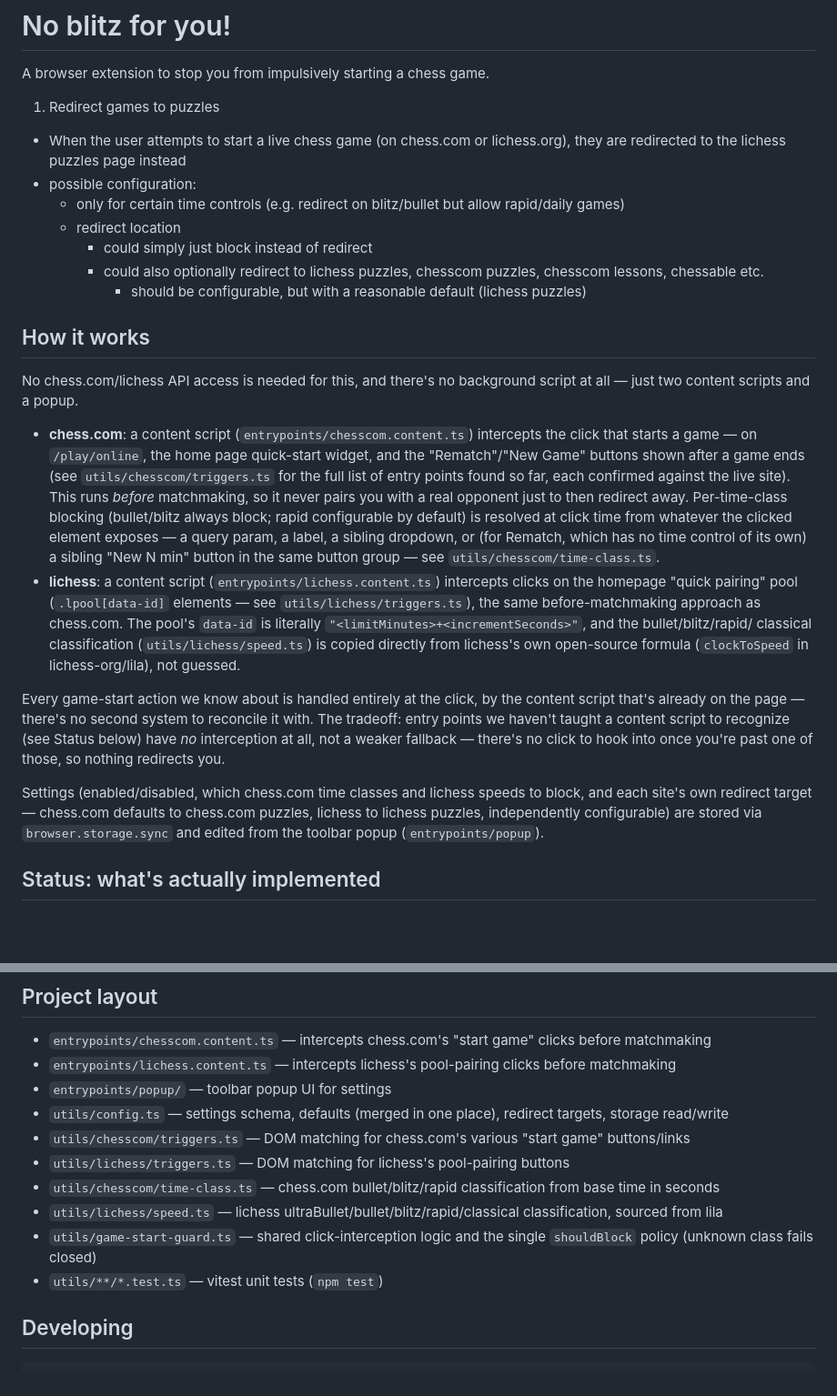
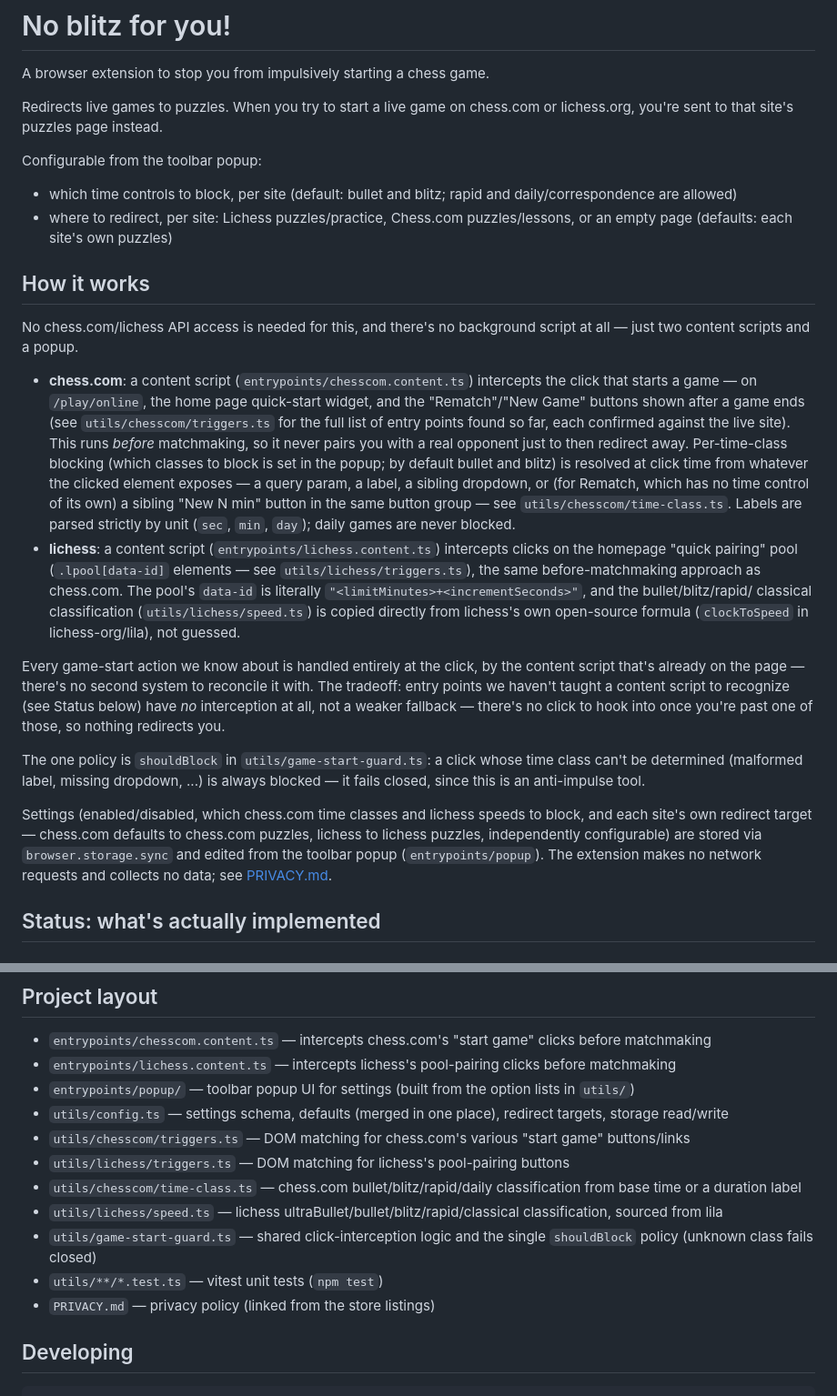
Before and after one commit to owenmorrissey/no-blitz-for-you, a Markdown page: README.md, 2 parts joined by grey strips. Shown at 91% size. GitHub-like rendering; blank space fills up the shorter version.

Commit message:
Update README for post-refactor behavior
Co-Authored-By: Claude Sonnet 5.5 <noreply@anthropic.com>

```diff
--- a/README.md
+++ b/README.md
@@ -2,14 +2,14 @@
 
 A browser extension to stop you from impulsively starting a chess game.
 
-1. Redirect games to puzzles
-- When the user attempts to start a live chess game (on chess.com or lichess.org), they are redirected to the lichess puzzles page instead
-- possible configuration:
-    - only for certain time controls (e.g. redirect on blitz/bullet but allow rapid/daily games)
-    - redirect location
-        - could simply just block instead of redirect
-        - could also optionally redirect to lichess puzzles, chesscom puzzles, chesscom lessons, chessable etc.
-            - should be configurable, but with a reasonable default (lichess puzzles)
+Redirects live games to puzzles. When you try to start a live game on
+chess.com or lichess.org, you're sent to that site's puzzles page instead.
+
+Configurable from the toolbar popup:
+- which time controls to block, per site (default: bullet and blitz;
+  rapid and daily/correspondence are allowed)
+- where to redirect, per site: Lichess puzzles/practice, Chess.com
+  puzzles/lessons, or an empty page (defaults: each site's own puzzles)
 
 ## How it works
 
@@ -22,11 +22,13 @@ background script at all — just two content scripts and a popup.
   game ends (see `utils/chesscom/triggers.ts` for the full list of entry
   points found so far, each confirmed against the live site). This runs
   *before* matchmaking, so it never pairs you with a real opponent just to
-  then redirect away. Per-time-class blocking (bullet/blitz always block;
-  rapid configurable by default) is resolved at click time from whatever the
+  then redirect away. Per-time-class blocking (which classes to block is set in the popup; by
+  default bullet and blitz) is resolved at click time from whatever the
   clicked element exposes — a query param, a label, a sibling dropdown, or
   (for Rematch, which has no time control of its own) a sibling "New N min"
   button in the same button group — see `utils/chesscom/time-class.ts`.
+  Labels are parsed strictly by unit (`sec`, `min`, `day`); daily games are
+  never blocked.
 - **lichess**: a content script (`entrypoints/lichess.content.ts`)
   intercepts clicks on the homepage "quick pairing" pool (`.lpool[data-id]`
   elements — see `utils/lichess/triggers.ts`), the same before-matchmaking
@@ -43,11 +45,16 @@ script to recognize (see Status below) have *no* interception at all, not a
 weaker fallback — there's no click to hook into once you're past one of
 those, so nothing redirects you.
 
+The one policy is `shouldBlock` in `utils/game-start-guard.ts`: a click whose
+time class can't be determined (malformed label, missing dropdown, ...) is
+always blocked — it fails closed, since this is an anti-impulse tool.
+
 Settings (enabled/disabled, which chess.com time classes and lichess speeds
 to block, and each site's own redirect target — chess.com defaults to
 chess.com puzzles, lichess to lichess puzzles, independently configurable)
 are stored via `browser.storage.sync` and edited from the toolbar popup
-(`entrypoints/popup`).
+(`entrypoints/popup`). The extension makes no network requests and
+collects no data; see [PRIVACY.md](PRIVACY.md).
 
 ## Status: what's actually implemented
 
@@ -106,14 +113,15 @@ works" above for why there's no fallback for these.
 
 - `entrypoints/chesscom.content.ts` — intercepts chess.com's "start game" clicks before matchmaking
 - `entrypoints/lichess.content.ts` — intercepts lichess's pool-pairing clicks before matchmaking
-- `entrypoints/popup/` — toolbar popup UI for settings
+- `entrypoints/popup/` — toolbar popup UI for settings (built from the option lists in `utils/`)
 - `utils/config.ts` — settings schema, defaults (merged in one place), redirect targets, storage read/write
 - `utils/chesscom/triggers.ts` — DOM matching for chess.com's various "start game" buttons/links
 - `utils/lichess/triggers.ts` — DOM matching for lichess's pool-pairing buttons
-- `utils/chesscom/time-class.ts` — chess.com bullet/blitz/rapid classification from base time in seconds
+- `utils/chesscom/time-class.ts` — chess.com bullet/blitz/rapid/daily classification from base time or a duration label
 - `utils/lichess/speed.ts` — lichess ultraBullet/bullet/blitz/rapid/classical classification, sourced from lila
 - `utils/game-start-guard.ts` — shared click-interception logic and the single `shouldBlock` policy (unknown class fails closed)
 - `utils/**/*.test.ts` — vitest unit tests (`npm test`)
+- `PRIVACY.md` — privacy policy (linked from the store listings)
 
 ## Developing
 
```
